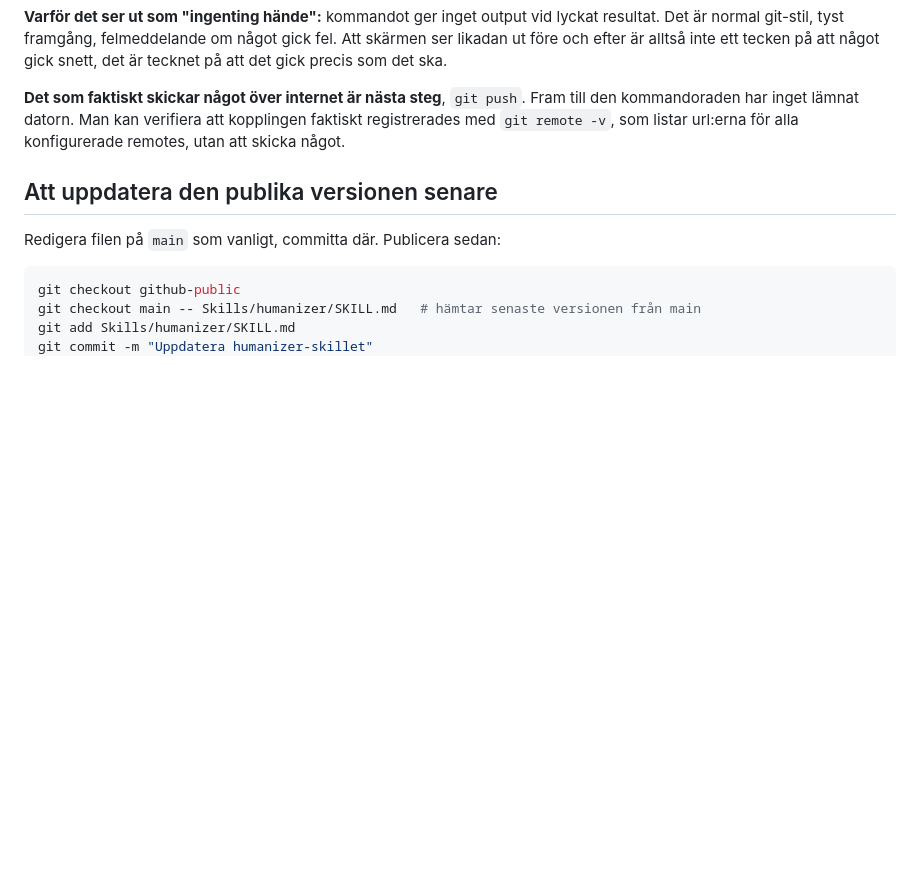
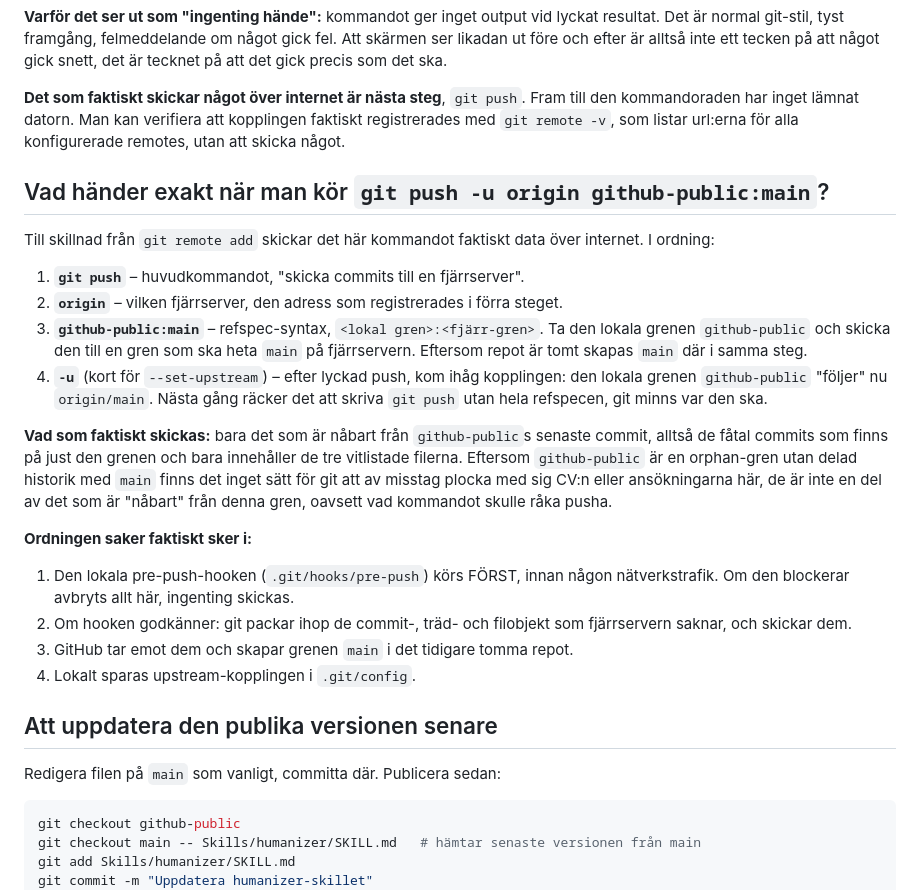
Before and after one commit to kentlundgren/ArbetenSokta, a Markdown page: Skills/humanizer/skillprocess.md, the part around the change. Rendered like a GitHub page; blank space fills up the shorter version.

Commit message:
Förklara vad git push -u origin github-public:main gör

```diff
--- a/Skills/humanizer/skillprocess.md
+++ b/Skills/humanizer/skillprocess.md
@@ -130,6 +130,35 @@ till den kommandoraden har inget lämnat datorn. Man kan verifiera att kopplinge
 faktiskt registrerades med `git remote -v`, som listar url:erna för alla
 konfigurerade remotes, utan att skicka något.
 
+## Vad händer exakt när man kör `git push -u origin github-public:main`?
+
+Till skillnad från `git remote add` skickar det här kommandot faktiskt data över
+internet. I ordning:
+
+1. **`git push`** – huvudkommandot, "skicka commits till en fjärrserver".
+2. **`origin`** – vilken fjärrserver, den adress som registrerades i förra steget.
+3. **`github-public:main`** – refspec-syntax, `<lokal gren>:<fjärr-gren>`. Ta den
+   lokala grenen `github-public` och skicka den till en gren som ska heta `main`
+   på fjärrservern. Eftersom repot är tomt skapas `main` där i samma steg.
+4. **`-u`** (kort för `--set-upstream`) – efter lyckad push, kom ihåg kopplingen:
+   den lokala grenen `github-public` "följer" nu `origin/main`. Nästa gång räcker
+   det att skriva `git push` utan hela refspecen, git minns var den ska.
+
+**Vad som faktiskt skickas:** bara det som är nåbart från `github-public`s senaste
+commit, alltså de fåtal commits som finns på just den grenen och bara innehåller
+de tre vitlistade filerna. Eftersom `github-public` är en orphan-gren utan delad
+historik med `main` finns det inget sätt för git att av misstag plocka med sig
+CV:n eller ansökningarna här, de är inte en del av det som är "nåbart" från denna
+gren, oavsett vad kommandot skulle råka pusha.
+
+**Ordningen saker faktiskt sker i:**
+1. Den lokala pre-push-hooken (`.git/hooks/pre-push`) körs FÖRST, innan någon
+   nätverkstrafik. Om den blockerar avbryts allt här, ingenting skickas.
+2. Om hooken godkänner: git packar ihop de commit-, träd- och filobjekt som
+   fjärrservern saknar, och skickar dem.
+3. GitHub tar emot dem och skapar grenen `main` i det tidigare tomma repot.
+4. Lokalt sparas upstream-kopplingen i `.git/config`.
+
 ## Att uppdatera den publika versionen senare
 
 Redigera filen på `main` som vanligt, committa där. Publicera sedan:
```
